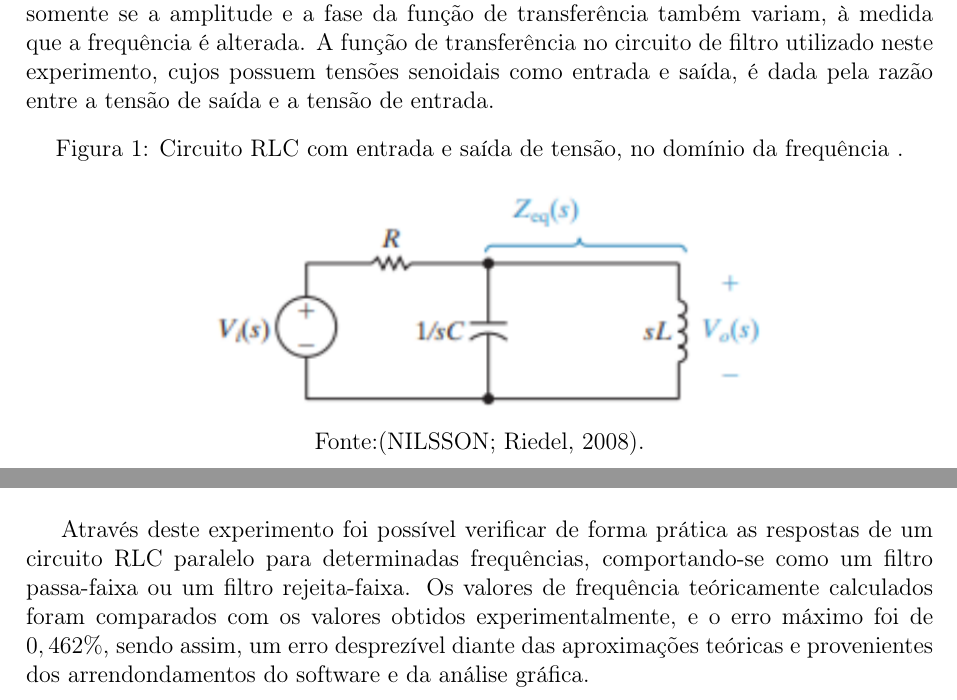
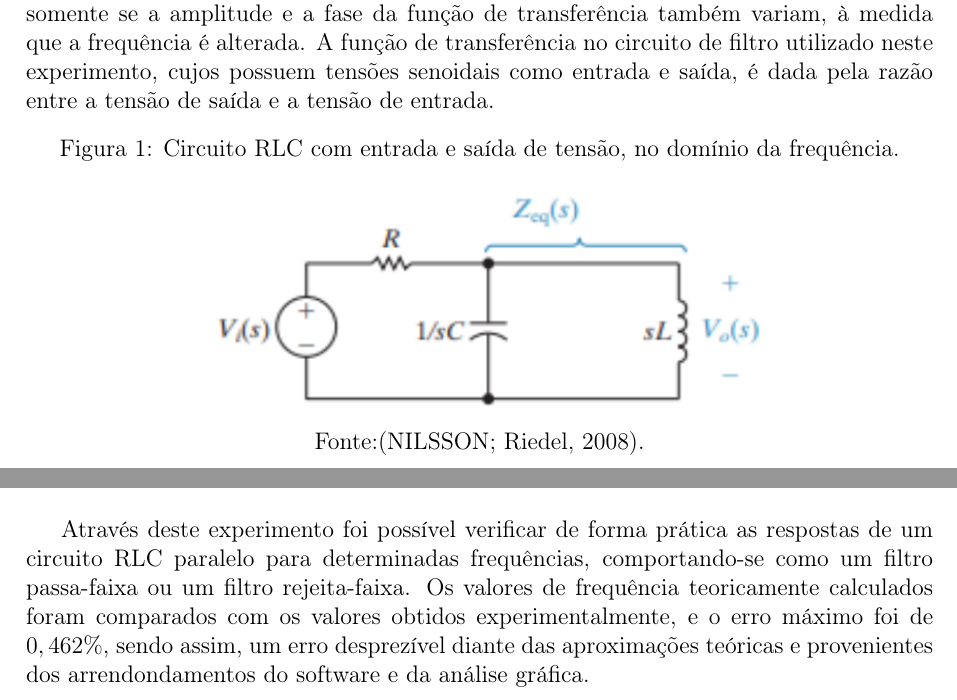
Before and after one commit to enzolfernandes/template-relatorio, a LaTeX document (main.tex, which reads 6_conclusao.tex): two parts of pages 5 and 17 of 18, joined at a grey line, cut so that both start at the same text. Compiled offline with pdfLaTeX.

Commit message:
Ajustes no texto

```diff
--- a/6_conclusao.tex
+++ b/6_conclusao.tex
@@ -1,6 +1,6 @@
 \newpage
 \section{Conclusão}
 
-Através deste experimento foi possível verificar de forma prática as respostas de um circuito RLC paralelo para determinadas frequências, comportando-se como um filtro passa-faixa ou um filtro rejeita-faixa. Os valores de frequência teóricamente calculados foram comparados com os valores obtidos experimentalmente, e o erro máximo foi de $0,462\%$, sendo assim, um erro desprezível diante das aproximações teóricas e provenientes dos arrendondamentos do software e da análise gráfica.
+Através deste experimento foi possível verificar de forma prática as respostas de um circuito RLC paralelo para determinadas frequências, comportando-se como um filtro passa-faixa ou um filtro rejeita-faixa. Os valores de frequência teoricamente calculados foram comparados com os valores obtidos experimentalmente, e o erro máximo foi de $0,462\%$, sendo assim, um erro desprezível diante das aproximações teóricas e provenientes dos arrendondamentos do software e da análise gráfica.
 
 \pagebreak
```
Also changed, not shown: 3_fundamentosTeoricos.tex (+1 -1 lines).
